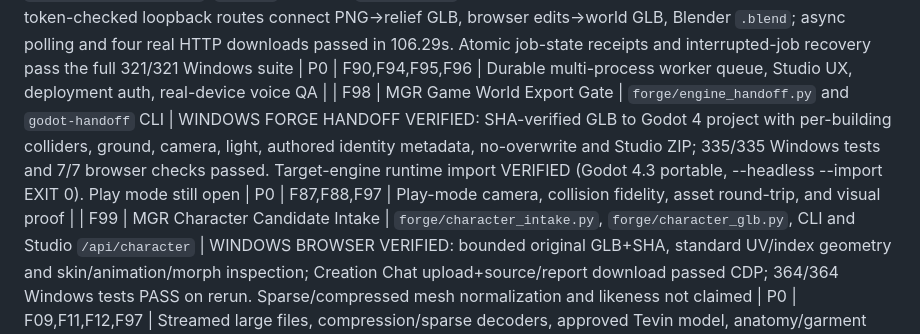
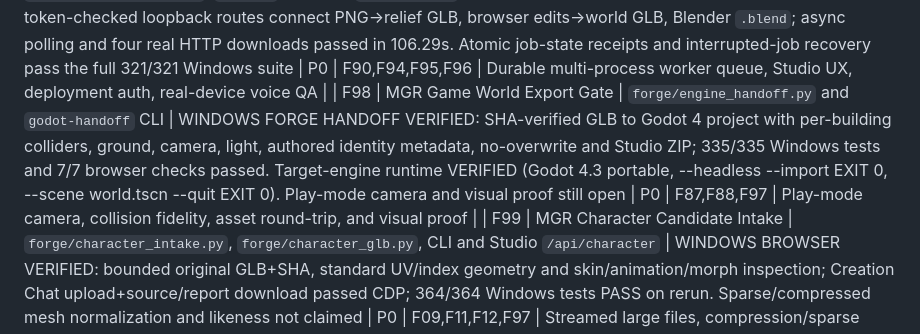
Before and after one commit to tdmboyd-dev/MGR-3D-FORGE, a Markdown page: docs/BUILD-REGISTER.md, the part around the change. GitHub-like rendering.

Commit message:
F98: Godot play-mode verified (--scene --quit EXIT 0)

```diff
--- a/docs/BUILD-REGISTER.md
+++ b/docs/BUILD-REGISTER.md
@@ -102,7 +102,7 @@ Baseline 2026-10-25. Status sequence: DISCOVERED > QUEUED > SOURCED > READ > RES
 | F95 | MGR Pixel-to-Relief Geometry | `forge/image_relief.py` | WINDOWS BLENDER VERIFIED: bounded dependency-free 8-bit PNG decoder with CRC and five PNG filters; pixel luminance becomes a real 2.5D column mesh exported to GLB/OBJ/MTL with receipts; Blender 5.2 imported 192-triangle fixture | P1 | F03,F92 | Broader PNG formats, real 3D back-side reconstruction and image rights |
 | F96 | MGR Blender-to-Forge Roundtrip | `forge/blender_roundtrip.py`, `bridge/blender_roundtrip_export.py` | WINDOWS BLENDER VERIFIED: Blender scene object changes returned to original-world-SHA-bound JSON and regenerated five-building GLB with edited X coordinate 1.25 and height 19.0; no user-authored Python execution | P0 | F88,F94 | Rotations/sculpting/material changes and multi-editor conflict merge |
 | F97 | MGR Local Creation Workstation | `forge/studio_server.py`, `viewer/` and local `serve-studio` CLI | WINDOWS CHROME+BLENDER E2E VERIFIED: token-checked loopback routes connect PNG→relief GLB, browser edits→world GLB, Blender `.blend`; async polling and four real HTTP downloads passed in 106.29s. Atomic job-state receipts and interrupted-job recovery pass the full 321/321 Windows suite | P0 | F90,F94,F95,F96 | Durable multi-process worker queue, Studio UX, deployment auth, real-device voice QA |
-| F98 | MGR Game World Export Gate | `forge/engine_handoff.py` and `godot-handoff` CLI | WINDOWS FORGE HANDOFF VERIFIED: SHA-verified GLB to Godot 4 project with per-building colliders, ground, camera, light, authored identity metadata, no-overwrite and Studio ZIP; 335/335 Windows tests and 7/7 browser checks passed. Target-engine runtime import VERIFIED (Godot 4.3 portable, --headless --import EXIT 0). Play mode still open | P0 | F87,F88,F97 | Play-mode camera, collision fidelity, asset round-trip, and visual proof |
+| F98 | MGR Game World Export Gate | `forge/engine_handoff.py` and `godot-handoff` CLI | WINDOWS FORGE HANDOFF VERIFIED: SHA-verified GLB to Godot 4 project with per-building colliders, ground, camera, light, authored identity metadata, no-overwrite and Studio ZIP; 335/335 Windows tests and 7/7 browser checks passed. Target-engine runtime VERIFIED (Godot 4.3 portable, --headless --import EXIT 0, --scene world.tscn --quit EXIT 0). Play-mode camera and visual proof still open | P0 | F87,F88,F97 | Play-mode camera, collision fidelity, asset round-trip, and visual proof |
 | F99 | MGR Character Candidate Intake | `forge/character_intake.py`, `forge/character_glb.py`, CLI and Studio `/api/character` | WINDOWS BROWSER VERIFIED: bounded original GLB+SHA, standard UV/index geometry and skin/animation/morph inspection; Creation Chat upload+source/report download passed CDP; 364/364 Windows tests PASS on rerun. Sparse/compressed mesh normalization and likeness not claimed | P0 | F09,F11,F12,F97 | Streamed large files, compression/sparse decoders, approved Tevin model, anatomy/garment approvals |
 | F100 | MGR Editable Character Blender Handoff | `bridge/blender_character_intake.py`, `bridge/blender_character_reopen.py`, `character-blender` and `character-reopen` CLI | WINDOWS BLENDER TWO-PROCESS VERIFIED: admitted SHA-bound GLB imported and saved in Blender 5.2.2, fresh independent process reopened 1 mesh / 264 triangles / matching SHA; 352/352 Windows tests PASS | P0 | F99,F94 | Real approved character mesh, full deforming rig, separate garments/hair, renderer/engine handoff |
 | F101 | MGR Character Part Evidence Ledger | `forge/character_readiness.py`, `character-readiness` CLI and expanded Blender intake receipt | WINDOWS VERIFIED: 376/376 tests PASS, actual Blender 5.2.2 imported 1 object / 7 material slots / 264 triangles and preserved object ledger through independent project reopen | P0 | F99,F100 | Actual separate-object outfit, approved semantic labeling and gameplay consumer proof |
```
